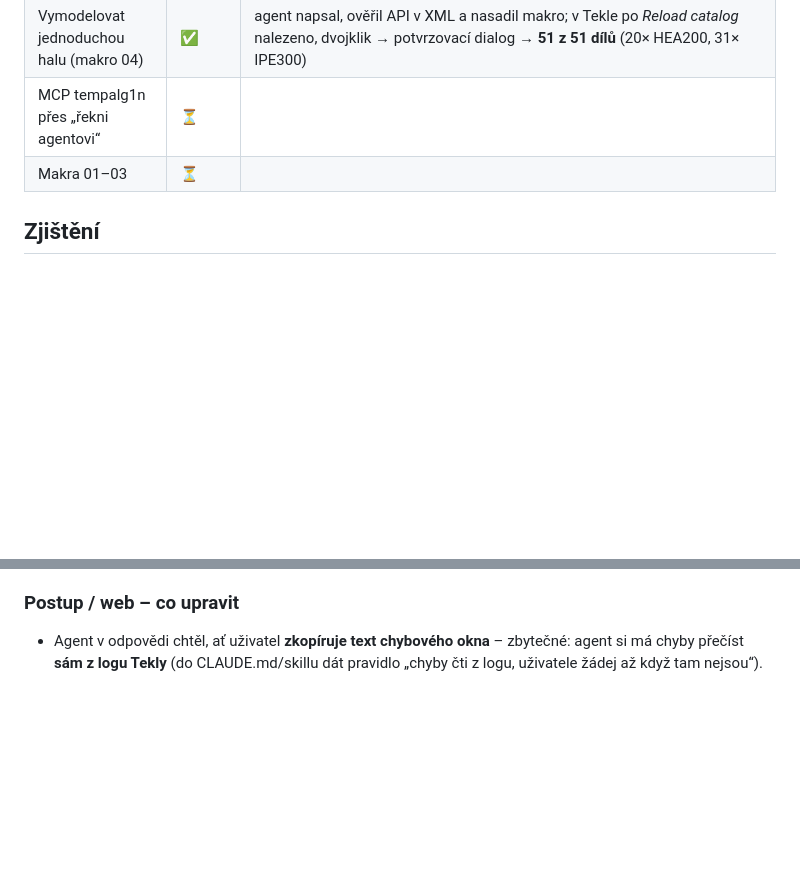
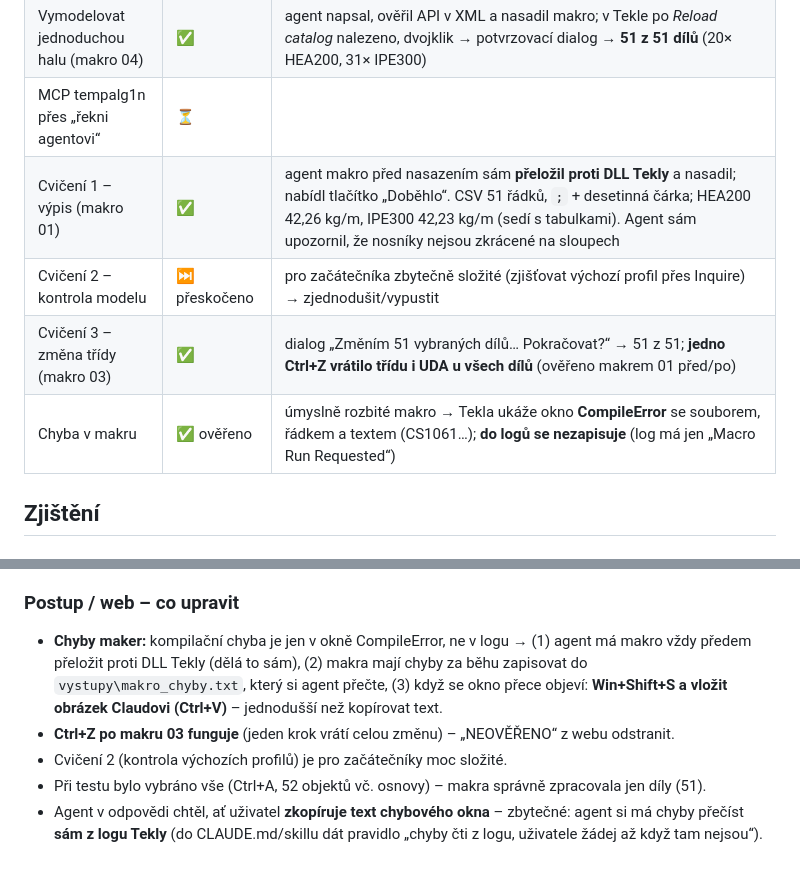
Before and after one commit to tomasvicar/tekla_jirka, a Markdown page: research/13-test-tekla-trial.md, 2 parts joined by grey strips. GitHub-like rendering; blank space fills up the shorter version.

Commit message:
Test log: macros 01/03, undo, compile error behaviour verified
Co-Authored-By: Claude Opus 5.5 <noreply@anthropic.com>

```diff
--- a/research/13-test-tekla-trial.md
+++ b/research/13-test-tekla-trial.md
@@ -26,7 +26,10 @@ Průběžný zápis testu (začato 30. 10. 2026). Cíl: ověřit na reálné Tek
 | A1 – příprava projektu (řekni agentovi) | ✅ ~6 min | rozbalil balíček, přejmenoval CLAUDE.md, našel verzi, model, logy, `XS_MACRO_DIRECTORY`, offline CHM; **17 XML dokumentací API** v `C:\Program Files\Tekla Structures\2026.0\bin\` zkopírováno do `reference/`; v novém modelu chyběla `macros\modeling` → zeptal se a založil |
 | Vymodelovat jednoduchou halu (makro 04) | ✅ | agent napsal, ověřil API v XML a nasadil makro; v Tekle po *Reload catalog* nalezeno, dvojklik → potvrzovací dialog → **51 z 51 dílů** (20× HEA200, 31× IPE300) |
 | MCP tempalg1n přes „řekni agentovi“ | ⏳ | |
-| Makra 01–03 | ⏳ | |
+| Cvičení 1 – výpis (makro 01) | ✅ | agent makro před nasazením sám **přeložil proti DLL Tekly** a nasadil; nabídl tlačítko „Doběhlo“. CSV 51 řádků, `;` + desetinná čárka; HEA200 42,26 kg/m, IPE300 42,23 kg/m (sedí s tabulkami). Agent sám upozornil, že nosníky nejsou zkrácené na sloupech |
+| Cvičení 2 – kontrola modelu | ⏭ přeskočeno | pro začátečníka zbytečně složité (zjišťovat výchozí profil přes Inquire) → zjednodušit/vypustit |
+| Cvičení 3 – změna třídy (makro 03) | ✅ | dialog „Změním 51 vybraných dílů… Pokračovat?“ → 51 z 51; **jedno Ctrl+Z vrátilo třídu i UDA u všech dílů** (ověřeno makrem 01 před/po) |
+| Chyba v makru | ✅ ověřeno | úmyslně rozbité makro → Tekla ukáže okno **CompileError** se souborem, řádkem a textem (CS1061…); **do logů se nezapisuje** (log má jen „Macro Run Requested“) |
 
 ## Zjištění
 
@@ -49,4 +52,8 @@ Průběžný zápis testu (začato 30. 10. 2026). Cíl: ověřit na reálné Tek
 - Ovládání pohledu: Ctrl+šipky otáčí 3D pohled.
 
 ### Postup / web – co upravit
+- **Chyby maker:** kompilační chyba je jen v okně CompileError, ne v logu → (1) agent má makro vždy předem přeložit proti DLL Tekly (dělá to sám), (2) makra mají chyby za běhu zapisovat do `vystupy\makro_chyby.txt`, který si agent přečte, (3) když se okno přece objeví: **Win+Shift+S a vložit obrázek Claudovi (Ctrl+V)** – jednodušší než kopírovat text.
+- **Ctrl+Z po makru 03 funguje** (jeden krok vrátí celou změnu) – „NEOVĚŘENO“ z webu odstranit.
+- Cvičení 2 (kontrola výchozích profilů) je pro začátečníky moc složité.
+- Při testu bylo vybráno vše (Ctrl+A, 52 objektů vč. osnovy) – makra správně zpracovala jen díly (51).
 - Agent v odpovědi chtěl, ať uživatel **zkopíruje text chybového okna** – zbytečné: agent si má chyby přečíst **sám z logu Tekly** (do CLAUDE.md/skillu dát pravidlo „chyby čti z logu, uživatele žádej až když tam nejsou“).
```
